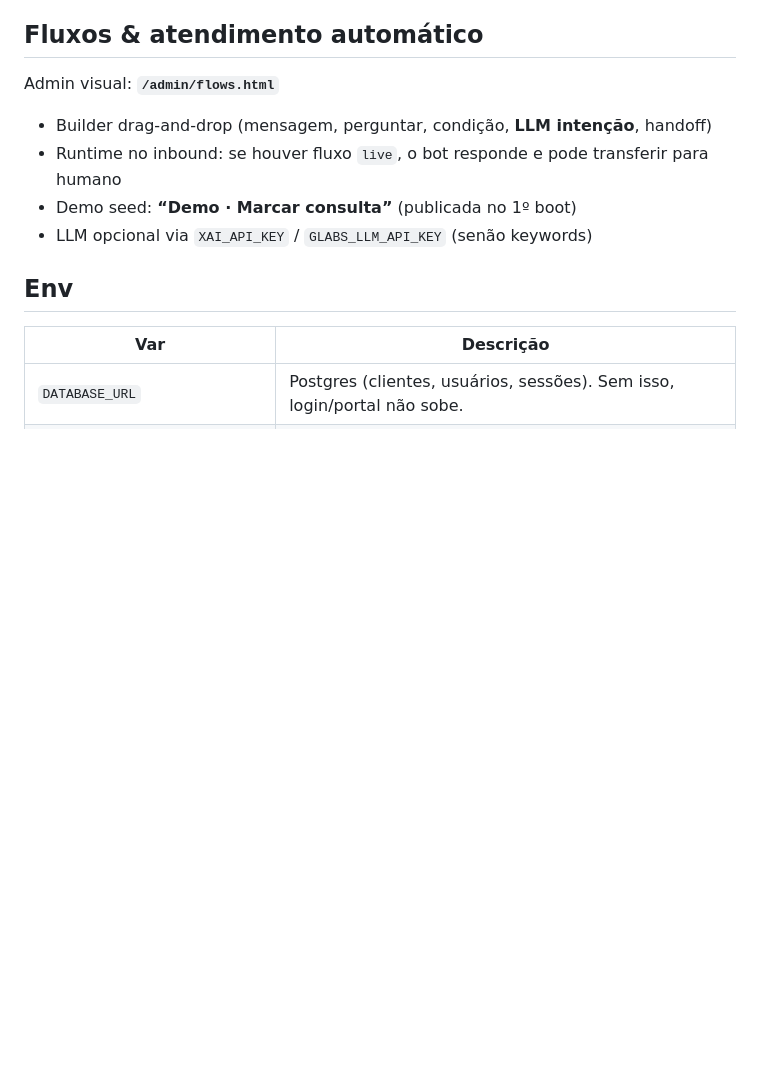
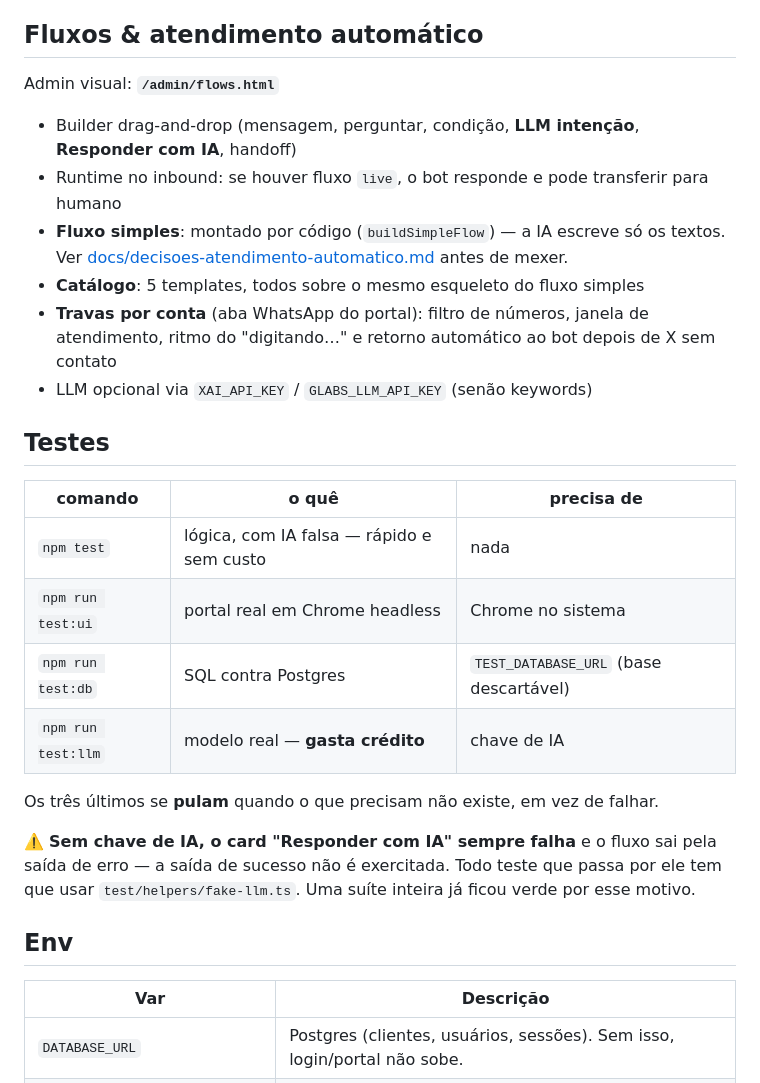
Before and after one commit to gudenes/glabz-BOT, a Markdown page: README.md, the part around the change. Drawn GitHub-style; blank space fills up the shorter version.

```diff
--- a/README.md
+++ b/README.md
@@ -95,10 +95,29 @@ npm run dev   # :3099 → http://127.0.0.1:3099/admin
 
 Admin visual: **`/admin/flows.html`**
 
-- Builder drag-and-drop (mensagem, perguntar, condição, **LLM intenção**, handoff)
+- Builder drag-and-drop (mensagem, perguntar, condição, **LLM intenção**, **Responder com IA**, handoff)
 - Runtime no inbound: se houver fluxo `live`, o bot responde e pode transferir para humano
-- Demo seed: **“Demo · Marcar consulta”** (publicada no 1º boot)
+- **Fluxo simples**: montado por código (`buildSimpleFlow`) — a IA escreve só os textos. Ver
+  [docs/decisoes-atendimento-automatico.md](./docs/decisoes-atendimento-automatico.md) antes de mexer.
+- **Catálogo**: 5 templates, todos sobre o mesmo esqueleto do fluxo simples
+- **Travas por conta** (aba WhatsApp do portal): filtro de números, janela de atendimento, ritmo do
+  "digitando…" e retorno automático ao bot depois de X sem contato
 - LLM opcional via `XAI_API_KEY` / `GLABS_LLM_API_KEY` (senão keywords)
+
+## Testes
+
+| comando | o quê | precisa de |
+|---|---|---|
+| `npm test` | lógica, com IA falsa — rápido e sem custo | nada |
+| `npm run test:ui` | portal real em Chrome headless | Chrome no sistema |
+| `npm run test:db` | SQL contra Postgres | `TEST_DATABASE_URL` (base descartável) |
+| `npm run test:llm` | modelo real — **gasta crédito** | chave de IA |
+
+Os três últimos se **pulam** quando o que precisam não existe, em vez de falhar.
+
+⚠️ **Sem chave de IA, o card "Responder com IA" sempre falha** e o fluxo sai pela saída de erro — a
+saída de sucesso não é exercitada. Todo teste que passa por ele tem que usar
+`test/helpers/fake-llm.ts`. Uma suíte inteira já ficou verde por esse motivo.
 
 ## Env
 
```
Also changed, not shown: docs/README.md (+10 -2 lines), docs/decisoes-atendimento-automatico.md (added, +215 -0 lines).
